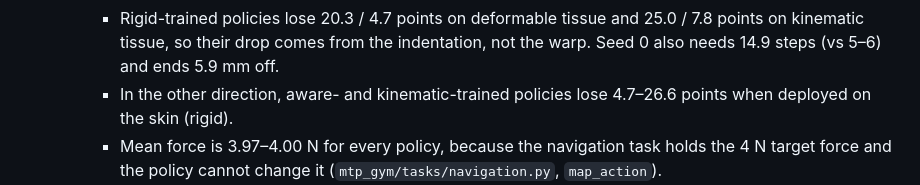
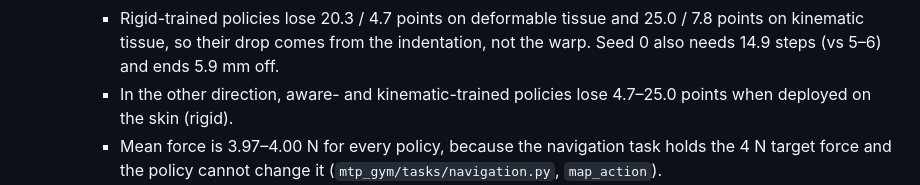
Before and after one commit to rishang19dx/MTP-Surgical-Robotcs, a Markdown page: DECISIONS.md, the part around the change. Drawn GitHub-style.

Commit message:
docs(DEC-057): correct the range of the reverse transfer drop (25.0, not 26.6)
Co-Authored-By: Claude Opus 5.5 <noreply@anthropic.com>

```diff
--- a/DECISIONS.md
+++ b/DECISIONS.md
@@ -1829,7 +1829,7 @@ A chronological record of all architectural, research, algorithmic, and engineer
     - Rigid-trained policies lose 20.3 / 4.7 points on deformable tissue and 25.0 / 7.8 points on kinematic
       tissue, so their drop comes from the indentation, not the warp. Seed 0 also needs 14.9 steps (vs 5–6) and
       ends 5.9 mm off.
-    - In the other direction, aware- and kinematic-trained policies lose 4.7–26.6 points when deployed on the
+    - In the other direction, aware- and kinematic-trained policies lose 4.7–25.0 points when deployed on the
       skin (rigid).
     - Mean force is 3.97–4.00 N for every policy, because the navigation task holds the 4 N target force and the
       policy cannot change it (`mtp_gym/tasks/navigation.py`, `map_action`).
```
